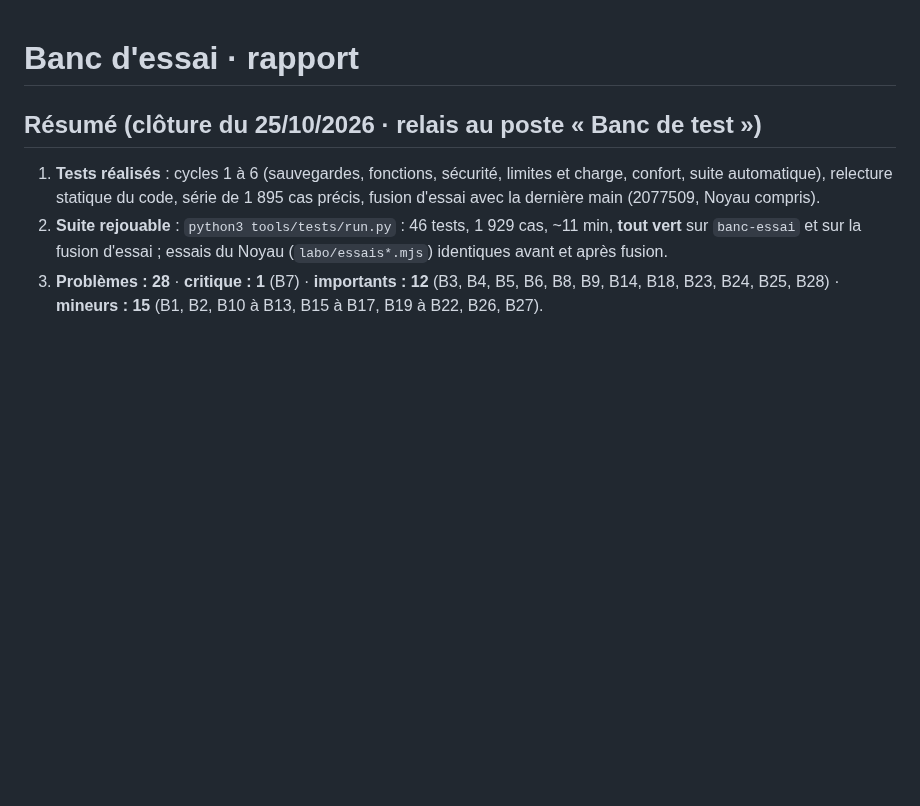
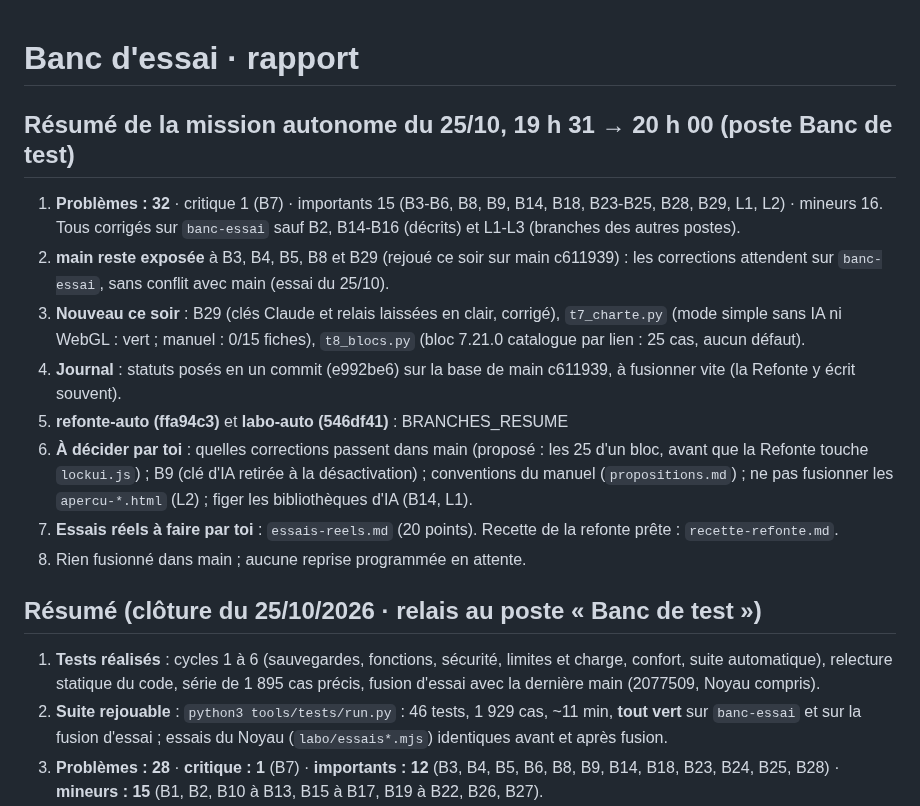
Before and after one commit to lulu78440/hub, a Markdown page: docs/banc-essai/rapport.md, the part around one of its changes. Rendered like a GitHub page; blank space fills up the shorter version.

```diff
--- a/docs/banc-essai/rapport.md
+++ b/docs/banc-essai/rapport.md
@@ -1,4 +1,15 @@
 # Banc d'essai · rapport
+
+## Résumé de la mission autonome du 25/10, 19 h 31 → 20 h 00 (poste Banc de test)
+
+1. **Problèmes : 32** · critique 1 (B7) · importants 15 (B3-B6, B8, B9, B14, B18, B23-B25, B28, B29, L1, L2) · mineurs 16. Tous corrigés sur `banc-essai` sauf B2, B14-B16 (décrits) et L1-L3 (branches des autres postes).
+2. **main reste exposée** à B3, B4, B5, B8 et B29 (rejoué ce soir sur main c611939) : les corrections attendent sur `banc-essai`, sans conflit avec main (essai du 25/10).
+3. **Nouveau ce soir** : B29 (clés Claude et relais laissées en clair, corrigé), `t7_charte.py` (mode simple sans IA ni WebGL : vert ; manuel : 0/15 fiches), `t8_blocs.py` (bloc 7.21.0 catalogue par lien : 25 cas, aucun défaut).
+4. **Journal** : statuts posés en un commit (e992be6) sur la base de main c611939, à fusionner vite (la Refonte y écrit souvent).
+5. **refonte-auto (ffa94c3)** et **labo-auto (546df41)** : BRANCHES_RESUME
+6. **À décider par toi** : quelles corrections passent dans main (proposé : les 25 d'un bloc, avant que la Refonte touche `lockui.js`) ; B9 (clé d'IA retirée à la désactivation) ; conventions du manuel (`propositions.md`) ; ne pas fusionner les `apercu-*.html` (L2) ; figer les bibliothèques d'IA (B14, L1).
+7. **Essais réels à faire par toi** : `essais-reels.md` (20 points). Recette de la refonte prête : `recette-refonte.md`.
+8. Rien fusionné dans main ; aucune reprise programmée en attente.
 
 ## Résumé (clôture du 25/10/2026 · relais au poste « Banc de test »)
 
```
Also changed, not shown: other parts of docs/banc-essai/rapport.md (+3 -0 lines), docs/banc-essai/branches.md (added, +28 -0 lines).
